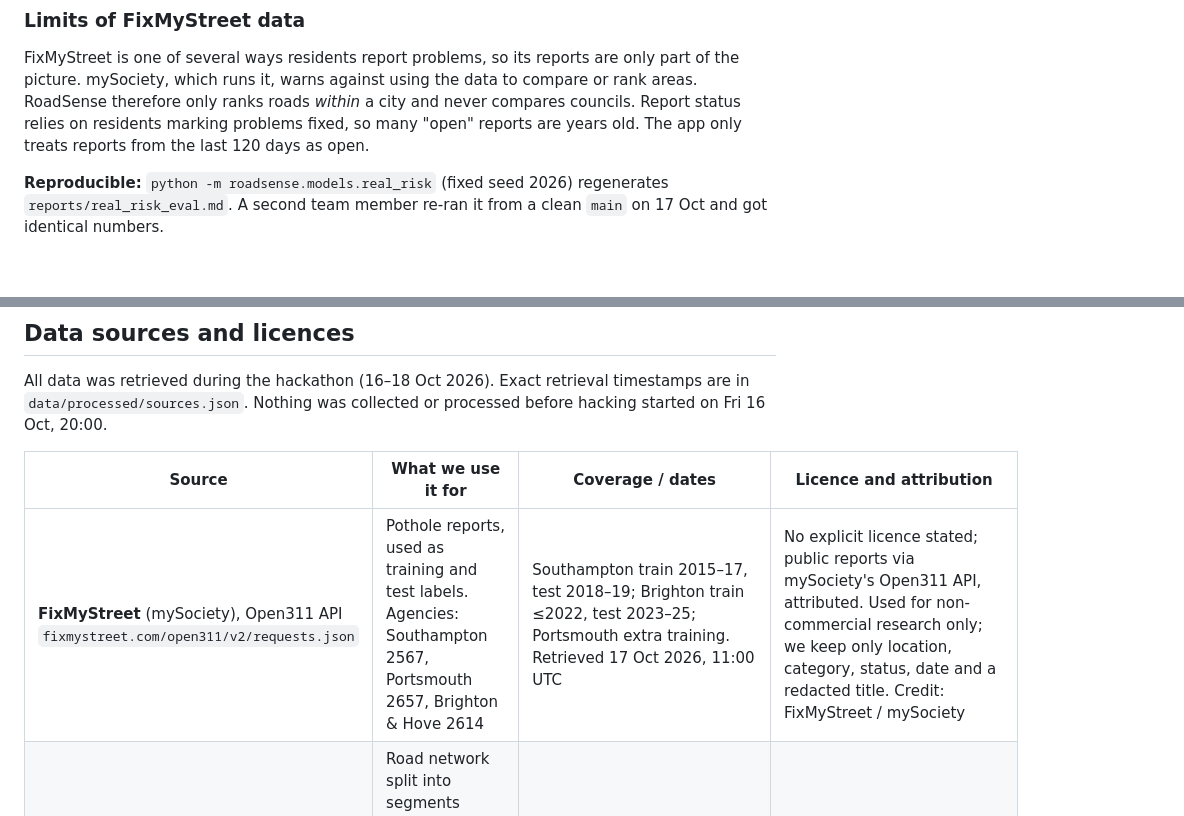
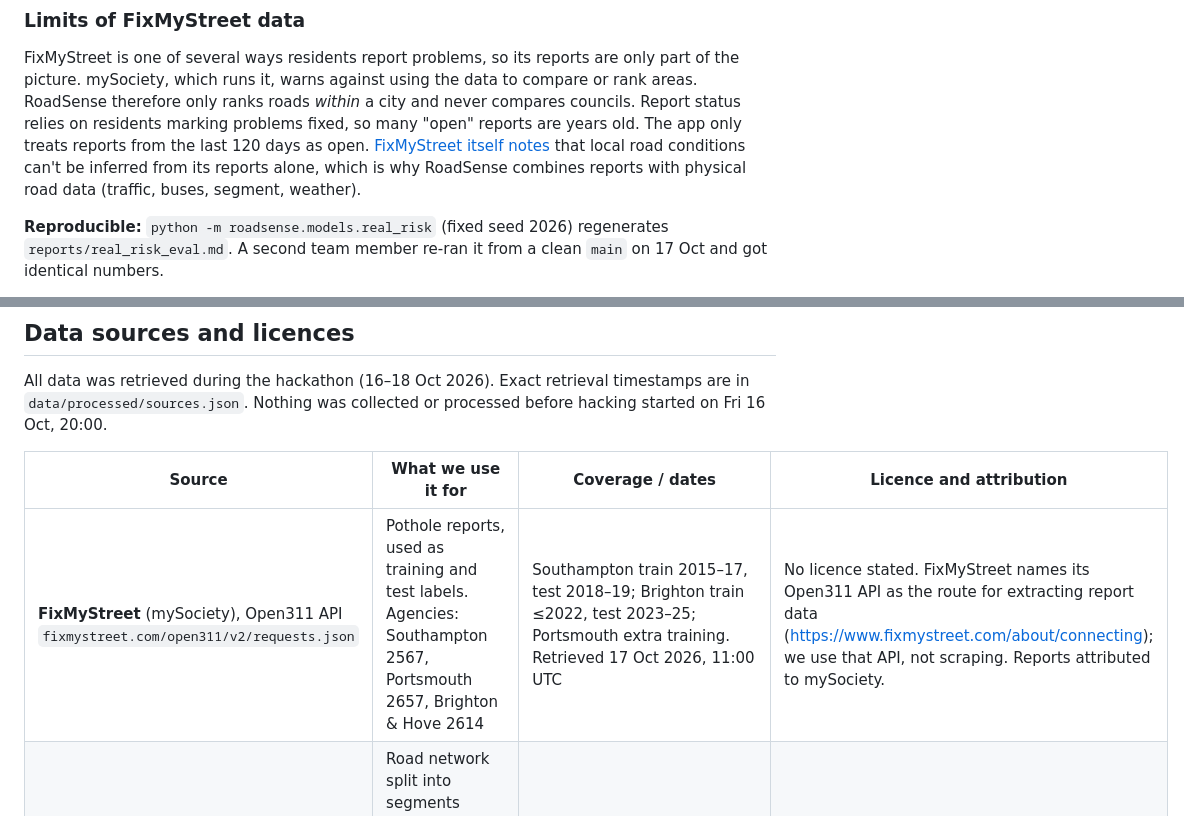
Before and after one commit to ArmaanF-dot/Pothole-simulator-, a Markdown page: README.md, 2 parts joined by grey strips. Rendered like a GitHub page; blank space fills up the shorter version.

Commit message:
README: FixMyStreet licence cell and road-conditions limit, citing /about/connecting
Co-Authored-By: Claude Opus 5.5 (1M context) <noreply@anthropic.com>

```diff
--- a/README.md
+++ b/README.md
@@ -78,6 +78,9 @@ FixMyStreet is one of several ways residents report problems, so its reports are
 which runs it, warns against using the data to compare or rank areas. RoadSense therefore only ranks roads *within* a
 city and never compares councils. Report status relies on residents marking problems fixed, so many "open" reports
 are years old. The app only treats reports from the last 120 days as open.
+[FixMyStreet itself notes](https://www.fixmystreet.com/about/connecting) that local road conditions can't be inferred
+from its reports alone, which is why RoadSense combines reports with physical road data (traffic, buses, segment,
+weather).
 
 **Reproducible:** `python -m roadsense.models.real_risk` (fixed seed 2026) regenerates `reports/real_risk_eval.md`.
 A second team member re-ran it from a clean `main` on 17 Oct and got identical numbers.
@@ -118,7 +121,7 @@ All data was retrieved during the hackathon (16–18 Oct 2026). Exact retrieval
 
 | Source | What we use it for | Coverage / dates | Licence and attribution |
 |---|---|---|---|
-| **FixMyStreet** (mySociety), Open311 API `fixmystreet.com/open311/v2/requests.json` | Pothole reports, used as training and test labels. Agencies: Southampton 2567, Portsmouth 2657, Brighton & Hove 2614 | Southampton train 2015–17, test 2018–19; Brighton train ≤2022, test 2023–25; Portsmouth extra training. Retrieved 17 Oct 2026, 11:00 UTC | No explicit licence stated; public reports via mySociety's Open311 API, attributed. Used for non-commercial research only; we keep only location, category, status, date and a redacted title. Credit: FixMyStreet / mySociety |
+| **FixMyStreet** (mySociety), Open311 API `fixmystreet.com/open311/v2/requests.json` | Pothole reports, used as training and test labels. Agencies: Southampton 2567, Portsmouth 2657, Brighton & Hove 2614 | Southampton train 2015–17, test 2018–19; Brighton train ≤2022, test 2023–25; Portsmouth extra training. Retrieved 17 Oct 2026, 11:00 UTC | No licence stated. FixMyStreet names its Open311 API as the route for extracting report data (https://www.fixmystreet.com/about/connecting); we use that API, not scraping. Reports attributed to mySociety. |
 | **OpenStreetMap** | Road network split into segments (22,334 across 3 cities), road class (`is_main_road`), cycle routes, schools and hospitals | Extract retrieved 17 Oct 2026, 12:03 UTC | © OpenStreetMap contributors, Open Database Licence (ODbL) 1.0. openstreetmap.org/copyright |
 | **DfT road traffic statistics** | Traffic load per segment (AADF incl. HGVs). 314 Southampton segments have a direct count; the rest use road-class medians, shown in the app as "modelled estimate" | Count year up to 2025, retrieved 17 Oct 2026, 12:22 UTC | Open Government Licence v3.0. Contains public sector information licensed under the OGL v3.0 |
 | **Environment Agency Flood Map for Planning: Flood Zone 3** | Flood exposure feature | Retrieved 17 Oct 2026, 12:45 UTC | Open Government Licence v3.0. © Environment Agency copyright and/or database right. Contains OS data © Crown copyright and database right |
```
